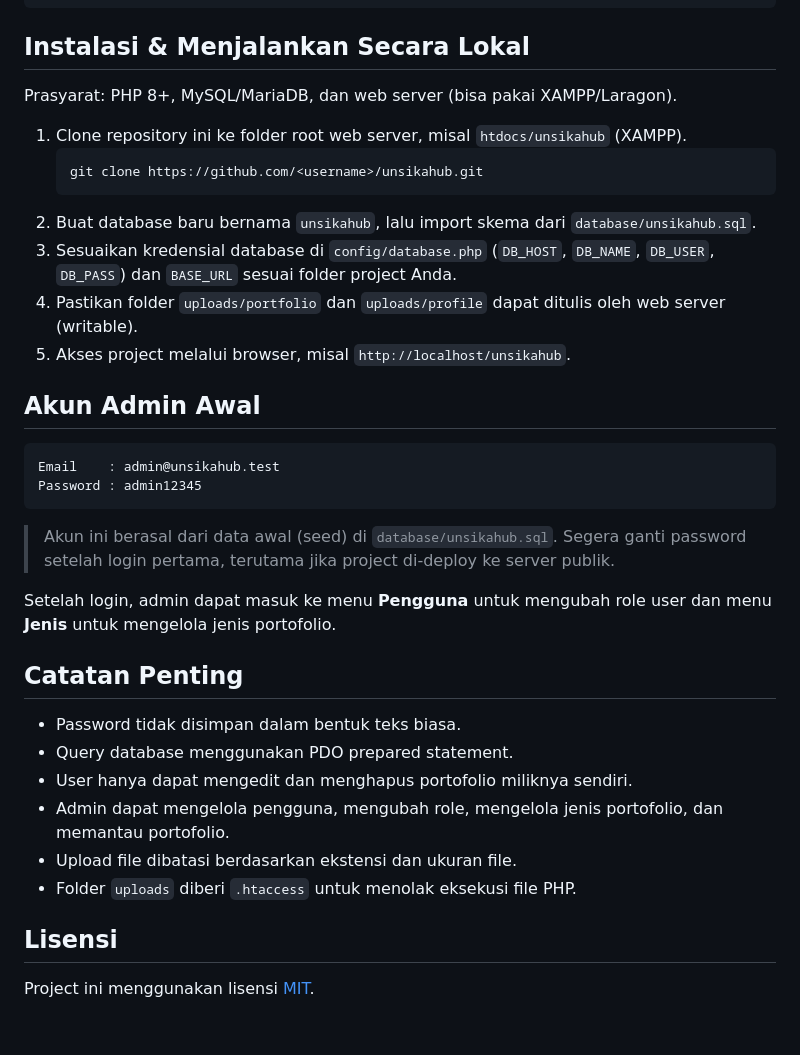
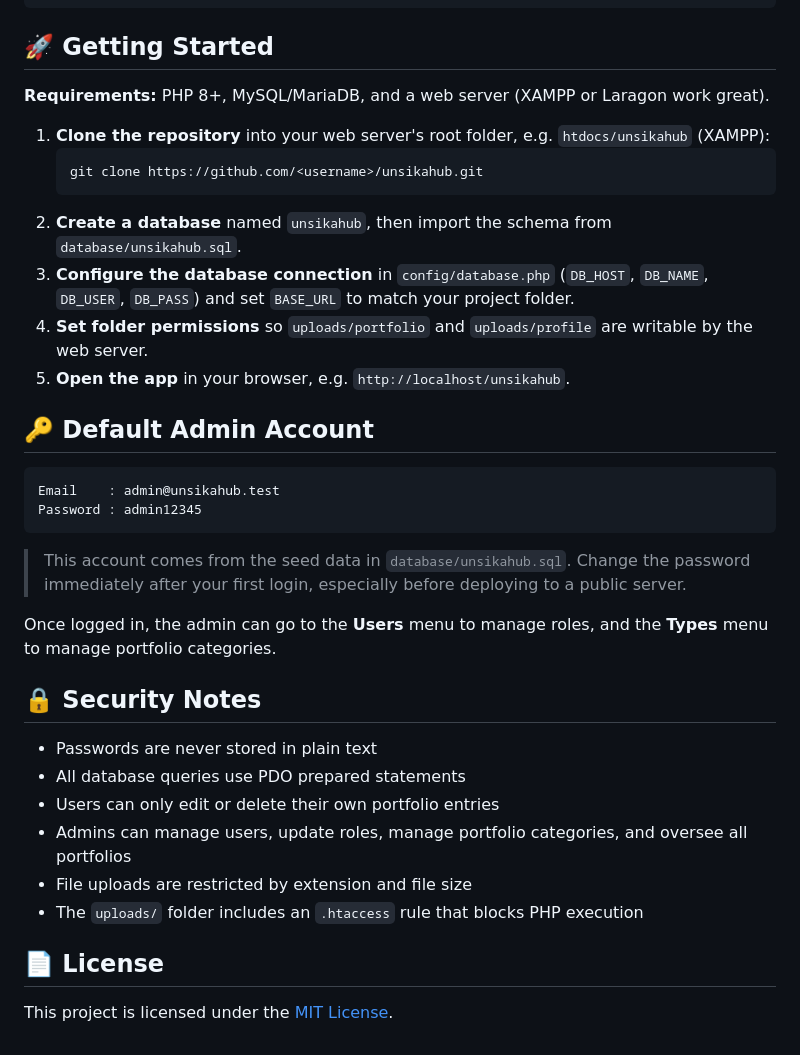
Before and after one commit to Dyka0/unsikahub, a Markdown page: README.md, the part around one of its changes. Rendered like a GitHub page.

````diff
--- a/README.md
+++ b/README.md
@@ -55,39 +83,39 @@ unsikahub/
 └── register.php
 ```
 
-## Instalasi & Menjalankan Secara Lokal
+## 🚀 Getting Started
 
-Prasyarat: PHP 8+, MySQL/MariaDB, dan web server (bisa pakai XAMPP/Laragon).
+**Requirements:** PHP 8+, MySQL/MariaDB, and a web server (XAMPP or Laragon work great).
 
-1. Clone repository ini ke folder root web server, misal `htdocs/unsikahub` (XAMPP).
+1. **Clone the repository** into your web server's root folder, e.g. `htdocs/unsikahub` (XAMPP):
    ```bash
    git clone https://github.com/<username>/unsikahub.git
    ```
-2. Buat database baru bernama `unsikahub`, lalu import skema dari `database/unsikahub.sql`.
-3. Sesuaikan kredensial database di `config/database.php` (`DB_HOST`, `DB_NAME`, `DB_USER`, `DB_PASS`) dan `BASE_URL` sesuai folder project Anda.
-4. Pastikan folder `uploads/portfolio` dan `uploads/profile` dapat ditulis oleh web server (writable).
-5. Akses project melalui browser, misal `http://localhost/unsikahub`.
+2. **Create a database** named `unsikahub`, then import the schema from `database/unsikahub.sql`.
+3. **Configure the database connection** in `config/database.php` (`DB_HOST`, `DB_NAME`, `DB_USER`, `DB_PASS`) and set `BASE_URL` to match your project folder.
+4. **Set folder permissions** so `uploads/portfolio` and `uploads/profile` are writable by the web server.
+5. **Open the app** in your browser, e.g. `http://localhost/unsikahub`.
 
-## Akun Admin Awal
+## 🔑 Default Admin Account
 
 ```text
 Email    : admin@unsikahub.test
 Password : admin12345
 ```
 
-> Akun ini berasal dari data awal (seed) di `database/unsikahub.sql`. Segera ganti password setelah login pertama, terutama jika project di-deploy ke server publik.
+> This account comes from the seed data in `database/unsikahub.sql`. Change the password immediately after your first login, especially before deploying to a public server.
 
-Setelah login, admin dapat masuk ke menu **Pengguna** untuk mengubah role user dan menu **Jenis** untuk mengelola jenis portofolio.
+Once logged in, the admin can go to the **Users** menu to manage roles, and the **Types** menu to manage portfolio categories.
 
-## Catatan Penting
+## 🔒 Security Notes
 
-- Password tidak disimpan dalam bentuk teks biasa.
-- Query database menggunakan PDO prepared statement.
-- User hanya dapat mengedit dan menghapus portofolio miliknya sendiri.
-- Admin dapat mengelola pengguna, mengubah role, mengelola jenis portofolio, dan memantau portofolio.
-- Upload file dibatasi berdasarkan ekstensi dan ukuran file.
-- Folder `uploads` diberi `.htaccess` untuk menolak eksekusi file PHP.
+- Passwords are never stored in plain text
+- All database queries use PDO prepared statements
+- Users can only edit or delete their own portfolio entries
+- Admins can manage users, update roles, manage portfolio categories, and oversee all portfolios
+- File uploads are restricted by extension and file size
+- The `uploads/` folder includes an `.htaccess` rule that blocks PHP execution
 
-## Lisensi
+## 📄 License
 
-Project ini menggunakan lisensi [MIT](LICENSE).
+This project is licensed under the [MIT License](LICENSE).
````
Also changed, not shown: other parts of README.md (+50 -22 lines).
